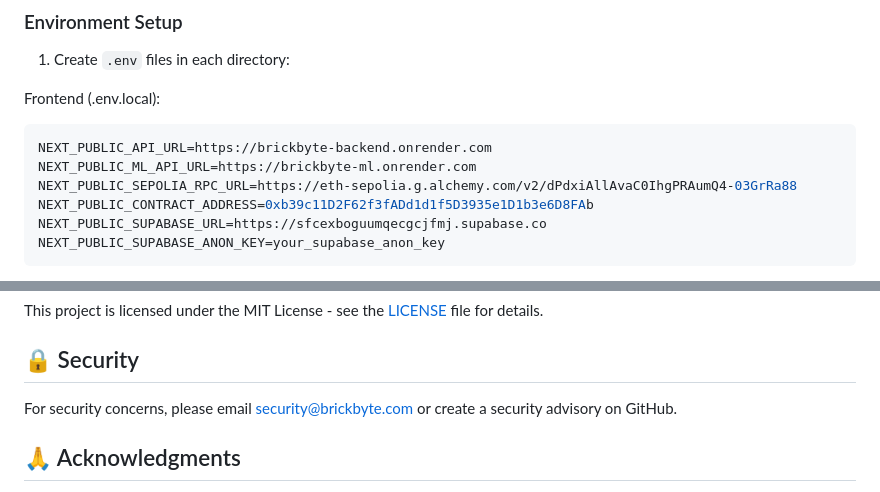
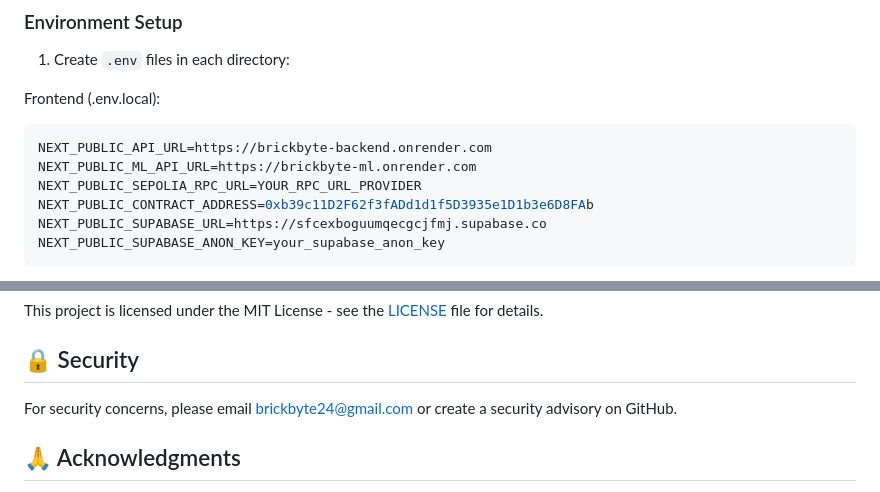
Before and after one commit to sudhansu-24/brickbyte, a Markdown page: README.md, 2 parts joined by grey strips. Rendered like a GitHub page.

Commit message:
readme links update

````diff
--- a/README.md
+++ b/README.md
@@ -156,7 +156,7 @@ Frontend (.env.local):
 ```env
 NEXT_PUBLIC_API_URL=https://brickbyte-backend.onrender.com
 NEXT_PUBLIC_ML_API_URL=https://brickbyte-ml.onrender.com
-NEXT_PUBLIC_SEPOLIA_RPC_URL=https://eth-sepolia.g.alchemy.com/v2/dPdxiAllAvaC0IhgPRAumQ4-03GrRa88
+NEXT_PUBLIC_SEPOLIA_RPC_URL=YOUR_RPC_URL_PROVIDER
 NEXT_PUBLIC_CONTRACT_ADDRESS=0xb39c11D2F62f3fADd1d1f5D3935e1D1b3e6D8FAb
 NEXT_PUBLIC_SUPABASE_URL=https://sfcexboguumqecgcjfmj.supabase.co
 NEXT_PUBLIC_SUPABASE_ANON_KEY=your_supabase_anon_key
@@ -309,7 +309,7 @@ This project is licensed under the MIT License - see the [LICENSE](LICENSE) file
 
 ## 🔒 Security
 
-For security concerns, please email security@brickbyte.com or create a security advisory on GitHub.
+For security concerns, please email brickbyte24@gmail.com or create a security advisory on GitHub.
 
 ## 🙏 Acknowledgments
 
````
